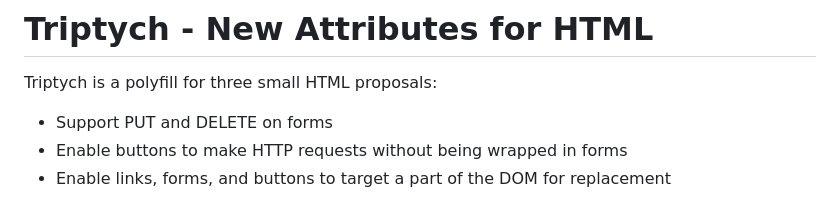
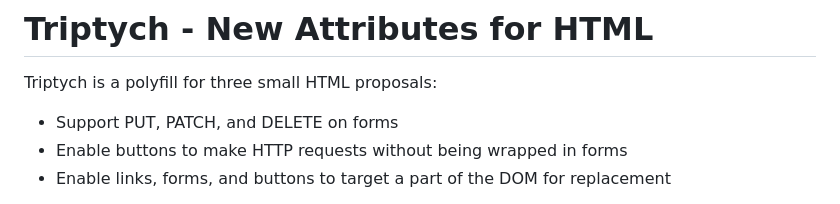
Before and after one commit to alexpetros/triptych, a Markdown page: README.md, the part around the change. Rendered like a GitHub page.

Commit message:
Add PATCH to top

```diff
--- a/README.md
+++ b/README.md
@@ -2,7 +2,7 @@
 
 Triptych is a polyfill for three small HTML proposals:
 
-- Support PUT and DELETE on forms
+- Support PUT, PATCH, and DELETE on forms
 - Enable buttons to make HTTP requests without being wrapped in forms
 - Enable links, forms, and buttons to target a part of the DOM for replacement
 
```
